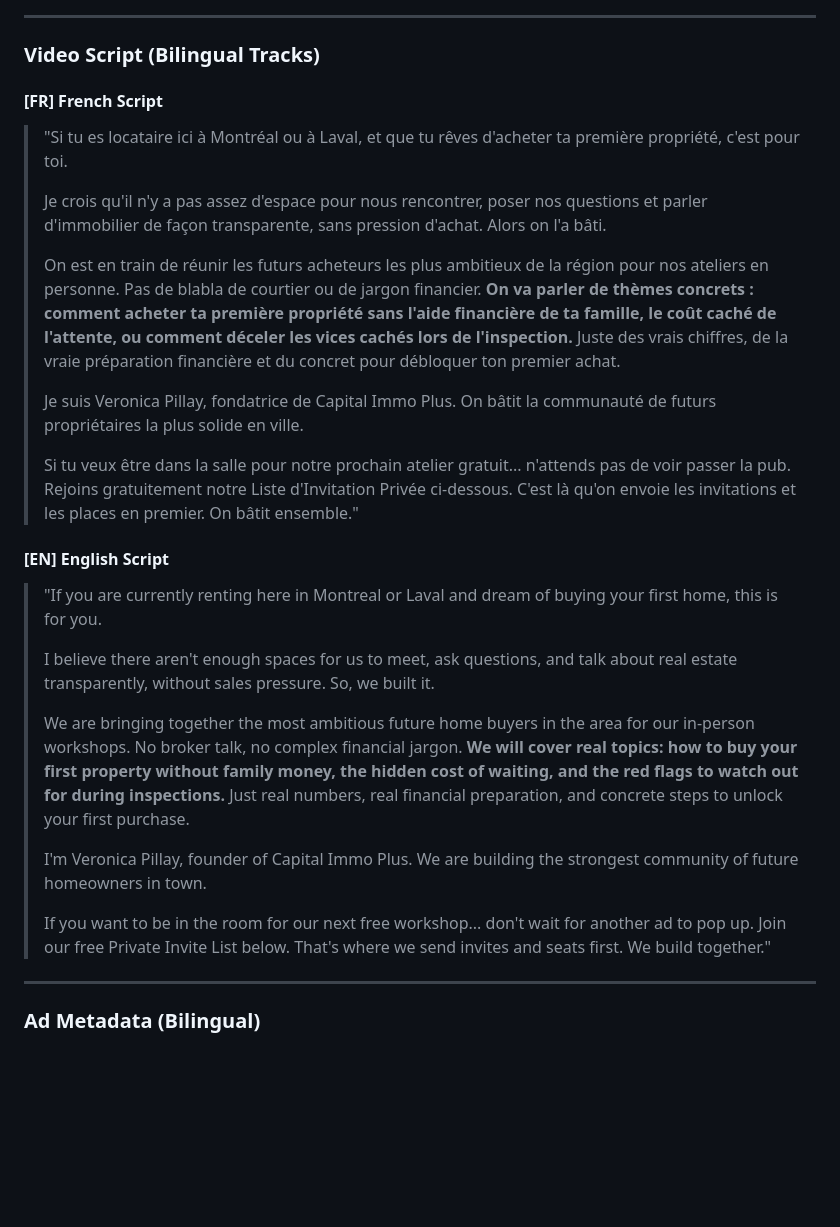
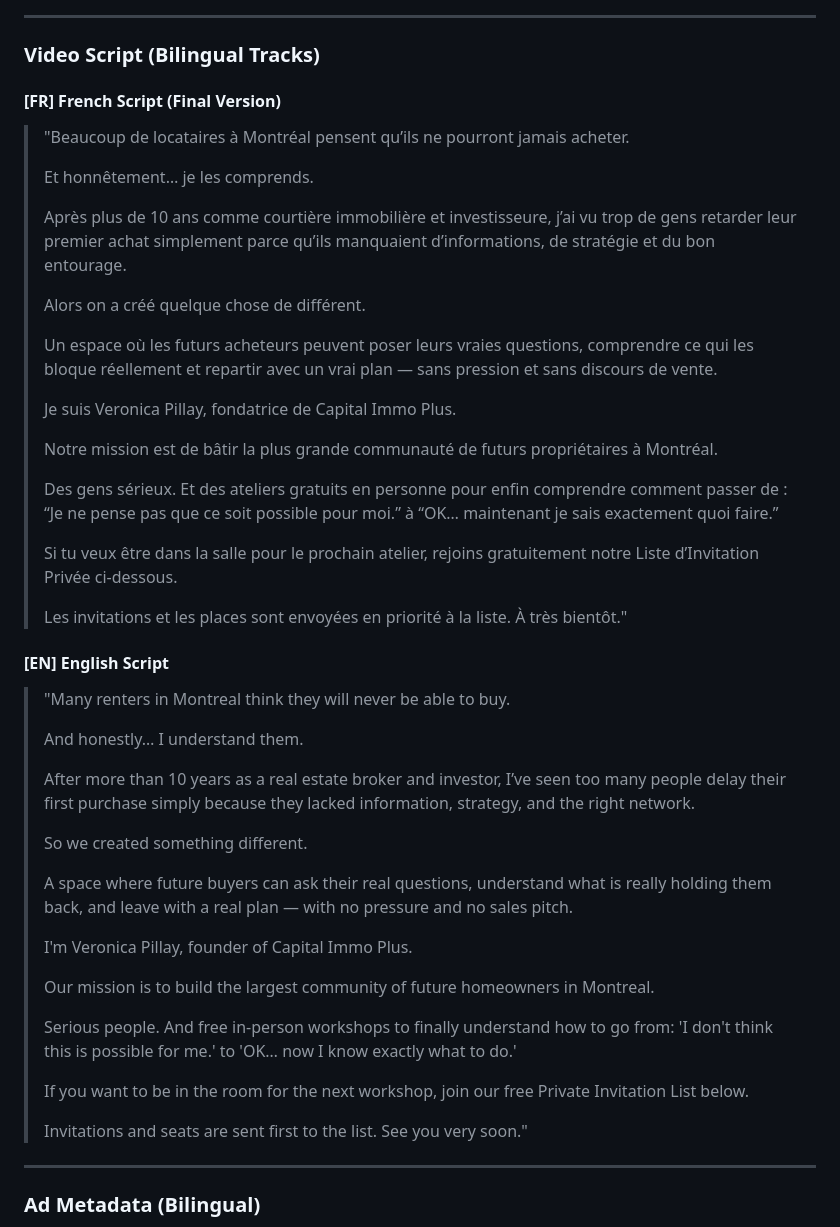
Before and after one commit to Occasia/capital-immo-plus, a Markdown page: workshops/validation-campaign/ad-copy.md, the part around the change. Drawn GitHub-style; blank space fills up the shorter version.

Commit message:
feat: add final French copy and English translation for Creative 3

```diff
--- a/workshops/validation-campaign/ad-copy.md
+++ b/workshops/validation-campaign/ad-copy.md
@@ -128,27 +128,53 @@ A clean, modern, split-image graphic:
 
 ### Video Script (Bilingual Tracks)
 
-#### [FR] French Script
-> "Si tu es locataire ici à Montréal ou à Laval, et que tu rêves d'acheter ta première propriété, c'est pour toi.
+#### [FR] French Script (Final Version)
+> "Beaucoup de locataires à Montréal pensent qu’ils ne pourront jamais acheter.
 >
-> Je crois qu'il n'y a pas assez d'espace pour nous rencontrer, poser nos questions et parler d'immobilier de façon transparente, sans pression d'achat. Alors on l'a bâti.
+> Et honnêtement… je les comprends.
 >
-> On est en train de réunir les futurs acheteurs les plus ambitieux de la région pour nos ateliers en personne. Pas de blabla de courtier ou de jargon financier. **On va parler de thèmes concrets : comment acheter ta première propriété sans l'aide financière de ta famille, le coût caché de l'attente, ou comment déceler les vices cachés lors de l'inspection.** Juste des vrais chiffres, de la vraie préparation financière et du concret pour débloquer ton premier achat.
+> Après plus de 10 ans comme courtière immobilière et investisseure, j’ai vu trop de gens retarder leur premier achat simplement parce qu’ils manquaient d’informations, de stratégie et du bon entourage.
 >
-> Je suis Veronica Pillay, fondatrice de Capital Immo Plus. On bâtit la communauté de futurs propriétaires la plus solide en ville.
+> Alors on a créé quelque chose de différent.
 >
-> Si tu veux être dans la salle pour notre prochain atelier gratuit... n'attends pas de voir passer la pub. Rejoins gratuitement notre Liste d'Invitation Privée ci-dessous. C'est là qu'on envoie les invitations et les places en premier. On bâtit ensemble."
+> Un espace où les futurs acheteurs peuvent poser leurs vraies questions, comprendre ce qui les bloque réellement et repartir avec un vrai plan — sans pression et sans discours de vente.
+>
+> Je suis Veronica Pillay, fondatrice de Capital Immo Plus.
+>
+> Notre mission est de bâtir la plus grande communauté de futurs propriétaires à Montréal.
+>
+> Des gens sérieux. Et des ateliers gratuits en personne pour enfin comprendre comment passer de :
+> “Je ne pense pas que ce soit possible pour moi.”
+> à
+> “OK… maintenant je sais exactement quoi faire.”
+>
+> Si tu veux être dans la salle pour le prochain atelier, rejoins gratuitement notre Liste d’Invitation Privée ci-dessous.
+>
+> Les invitations et les places sont envoyées en priorité à la liste. À très bientôt."
 
 #### [EN] English Script
-> "If you are currently renting here in Montreal or Laval and dream of buying your first home, this is for you.
+> "Many renters in Montreal think they will never be able to buy.
 >
-> I believe there aren't enough spaces for us to meet, ask questions, and talk about real estate transparently, without sales pressure. So, we built it.
+> And honestly… I understand them.
 >
-> We are bringing together the most ambitious future home buyers in the area for our in-person workshops. No broker talk, no complex financial jargon. **We will cover real topics: how to buy your first property without family money, the hidden cost of waiting, and the red flags to watch out for during inspections.** Just real numbers, real financial preparation, and concrete steps to unlock your first purchase.
+> After more than 10 years as a real estate broker and investor, I’ve seen too many people delay their first purchase simply because they lacked information, strategy, and the right network.
 >
-> I'm Veronica Pillay, founder of Capital Immo Plus. We are building the strongest community of future homeowners in town.
+> So we created something different.
 >
-> If you want to be in the room for our next free workshop... don't wait for another ad to pop up. Join our free Private Invite List below. That's where we send invites and seats first. We build together."
+> A space where future buyers can ask their real questions, understand what is really holding them back, and leave with a real plan — with no pressure and no sales pitch.
+>
+> I'm Veronica Pillay, founder of Capital Immo Plus.
+>
+> Our mission is to build the largest community of future homeowners in Montreal.
+>
+> Serious people. And free in-person workshops to finally understand how to go from:
+> 'I don't think this is possible for me.'
+> to
+> 'OK… now I know exactly what to do.'
+>
+> If you want to be in the room for the next workshop, join our free Private Invitation List below.
+>
+> Invitations and seats are sent first to the list. See you very soon."
 
 ---
 
```
